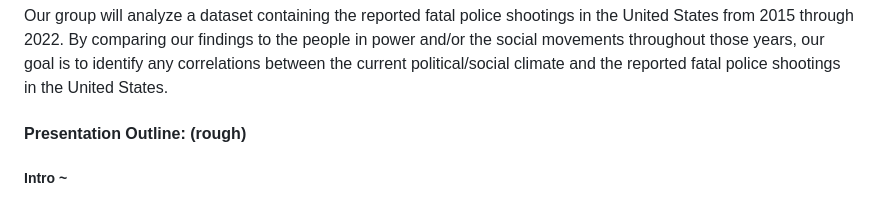
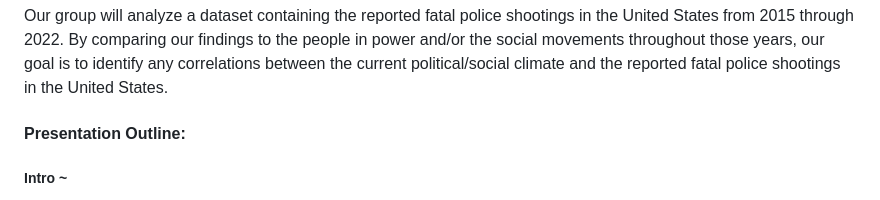
Before and after one commit to sophia-a-chavez/stat107project, a Markdown page: README.md, the part around the change printed below. Drawn GitHub-style.

```diff
--- a/README.md
+++ b/README.md
@@ -8,7 +8,7 @@
 
 Our group will analyze a dataset containing the reported fatal police shootings in the United States from 2015 through 2022. By comparing our findings to the people in power and/or the social movements throughout those years, our goal is to identify any correlations between the current political/social climate and the reported fatal police shootings in the United States.
 
-#### Presentation Outline: (rough)
+#### Presentation Outline:
 
 ##### Intro ~
 
```
Also changed, not shown: other parts of README.md (+1 -1 lines).
